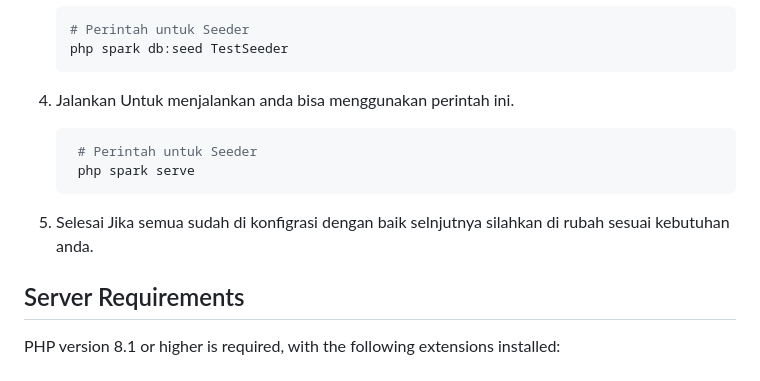
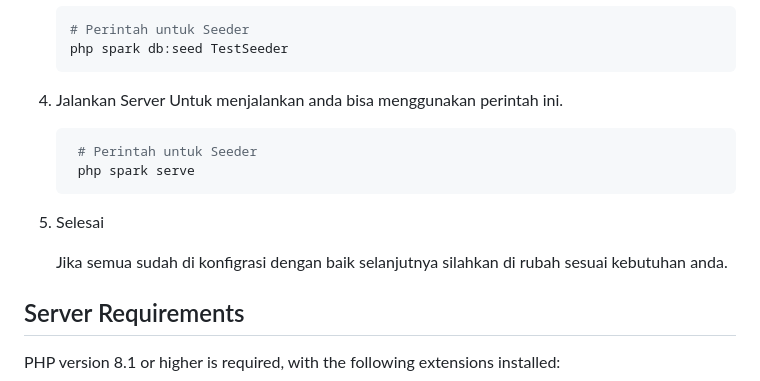
Before and after one commit to Fade28/ArtJuna_Admin, a Markdown page: README.md, the part around the change. Drawn GitHub-style.

````diff
--- a/README.md
+++ b/README.md
@@ -62,14 +62,15 @@ Artjuna admin adalah website yang dibangun untuk digunakan admin Artjuna untuk m
     # Perintah untuk Seeder
     php spark db:seed TestSeeder
     ```
-4. Jalankan
+4. Jalankan Server
    Untuk menjalankan anda bisa menggunakan perintah ini.
    ```PowerShell
     # Perintah untuk Seeder
     php spark serve
     ```
 6. Selesai
-   Jika semua sudah di konfigrasi dengan baik selnjutnya silahkan di rubah sesuai kebutuhan anda.
+
+   Jika semua sudah di konfigrasi dengan baik selanjutnya silahkan di rubah sesuai kebutuhan anda.
 
 ## Server Requirements
 
````
